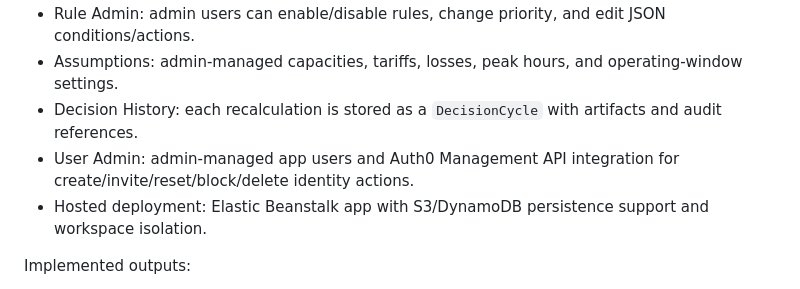
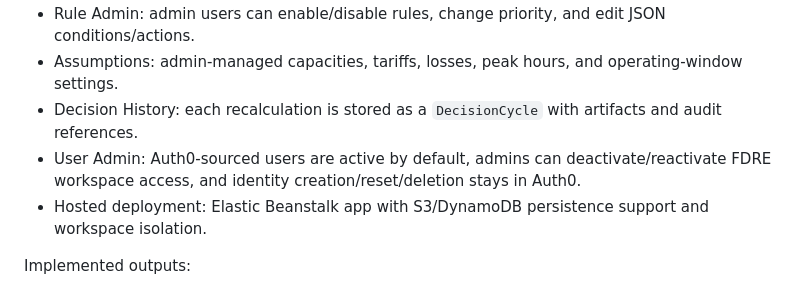
Before and after one commit to sbshrey/fdre-model, a Markdown page: docs/end_to_end_records.md, the part around the change. GitHub-like rendering.

```diff
--- a/docs/end_to_end_records.md
+++ b/docs/end_to_end_records.md
@@ -15,7 +15,7 @@ Implemented user surfaces:
 - Rule Admin: admin users can enable/disable rules, change priority, and edit JSON conditions/actions.
 - Assumptions: admin-managed capacities, tariffs, losses, peak hours, and operating-window settings.
 - Decision History: each recalculation is stored as a `DecisionCycle` with artifacts and audit references.
-- User Admin: admin-managed app users and Auth0 Management API integration for create/invite/reset/block/delete identity actions.
+- User Admin: Auth0-sourced users are active by default, admins can deactivate/reactivate FDRE workspace access, and identity creation/reset/deletion stays in Auth0.
 - Hosted deployment: Elastic Beanstalk app with S3/DynamoDB persistence support and workspace isolation.
 
 Implemented outputs:
```
Also changed, not shown: docs/e2e_gap_analysis_2026-05-16.md (added, +167 -0 lines), progress.md (+17 -0 lines).
